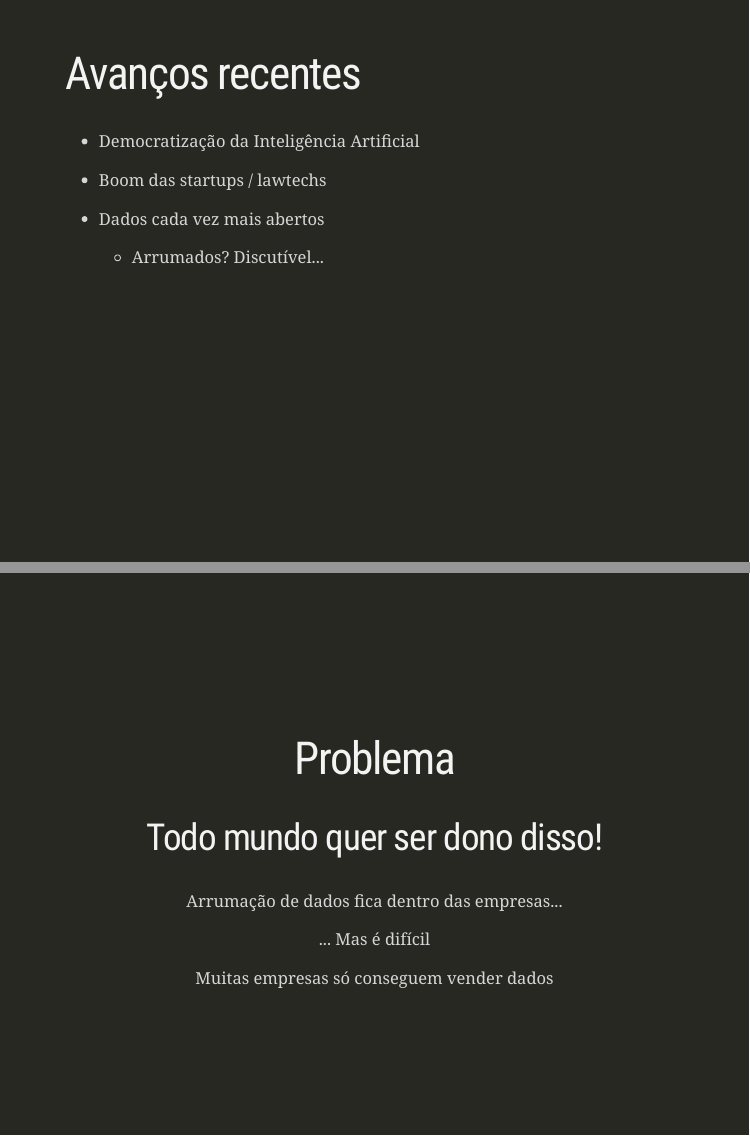
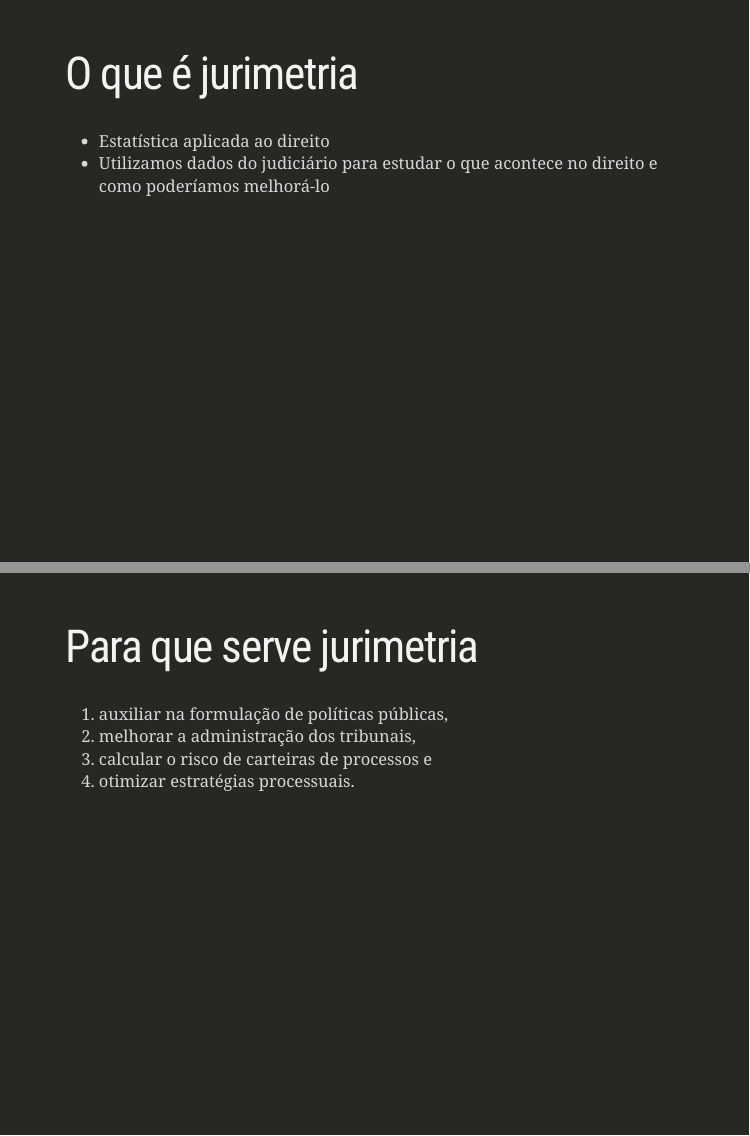
Before and after one commit to abjur/sest2018, an R Markdown document (apresentacao.Rmd): pages 3 and 4 of 15 before the commit and pages 3 and 4 of 19 after it, joined at a grey line. Rendered offline with R 4.5, knitr and Pandoc, with nearby package versions; the slides are laid out offline by our stand-in for remark.js, each with all of its steps uncovered, in fonts that may differ from those the slides ask for, and without slide numbers, shadows or browser add-ons.

Commit message:
mais contexto seguindo sugestao da gabi

````diff
--- a/apresentacao.Rmd
+++ b/apresentacao.Rmd
@@ -15,3 +15,21 @@ output:
 ```{r setup, include=FALSE}
 options(htmltools.dir.version = FALSE)
 ```
+
+---
+class: inverse
+
+# O que é jurimetria
+
+- Estatística aplicada ao direito
+- Utilizamos dados do judiciário para estudar o que acontece no direito e como poderíamos melhorá-lo
+
+---
+class: inverse
+
+# Para que serve jurimetria
+
+1. auxiliar na formulação de políticas públicas,
+1. melhorar a administração dos tribunais,
+1. calcular o risco de carteiras de processos e
+1. otimizar estratégias processuais.
````
Also changed, not shown: apresentacao.Rmd (21 more changed lines), 2 other files.
